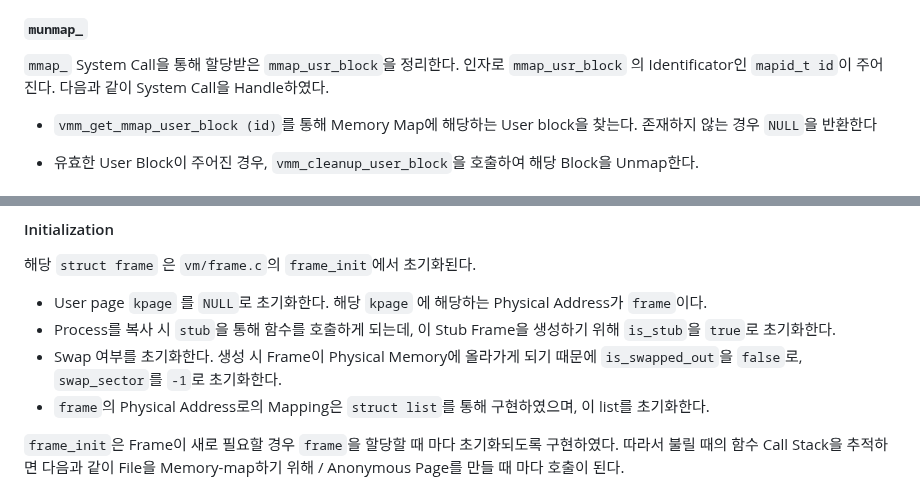
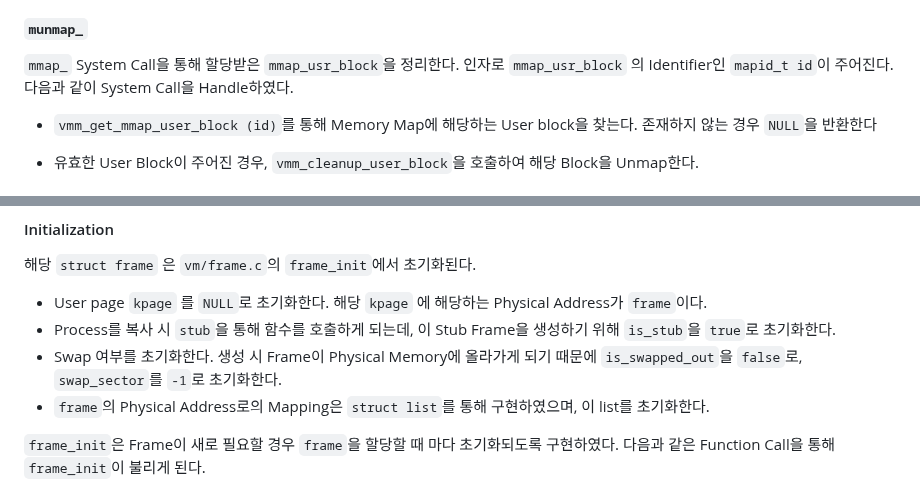
Before and after one commit to sohnryang/csed312, a Markdown page: report/project3.md, 2 parts joined by grey strips. Rendered like a GitHub page.

```diff
--- a/report/project3.md
+++ b/report/project3.md
@@ -102,7 +102,7 @@ PintOS Project 2에서 OS의 기본적인 System call과 File System의 System c
 
 ##### `munmap_`
 
-`mmap_` System Call을 통해 할당받은 `mmap_usr_block`을 정리한다. 인자로 `mmap_usr_block` 의 Identificator인 `mapid_t id`이 주어진다. 다음과 같이 System Call을 Handle하였다.
+`mmap_` System Call을 통해 할당받은 `mmap_usr_block`을 정리한다. 인자로 `mmap_usr_block` 의 Identifier인 `mapid_t id`이 주어진다. 다음과 같이 System Call을 Handle하였다.
 
 * `vmm_get_mmap_user_block (id)`를 통해 Memory Map에 해당하는 User block을 찾는다. 존재하지 않는 경우 `NULL`을 반환한다
 
@@ -138,5 +138,5 @@ struct frame
 * Swap 여부를 초기화한다. 생성 시 Frame이 Physical Memory에 올라가게 되기 때문에 `is_swapped_out`을 `false`로, `swap_sector`를 `-1`로 초기화한다.
 * `frame`의 Physical Address로의 Mapping은 `struct list`를 통해 구현하였으며, 이 list를 초기화한다.
 
-`frame_init`은 Frame이 새로 필요할 경우  `frame`을 할당할 때 마다 초기화되도록 구현하였다. 따라서 불릴 때의 함수 Call Stack을 추적하면 다음과 같이 File을 Memory-map하기 위해 / Anonymous Page를 만들 때 마다 호출이 된다.
+`frame_init`은 Frame이 새로 필요할 경우  `frame`을 할당할 때 마다 초기화되도록 구현하였다. 다음과 같은 Function Call을 통해 `frame_init`이 불리게 된다.
 
```
Also changed, not shown: other parts of report/project3.md (+25 -20 lines).
